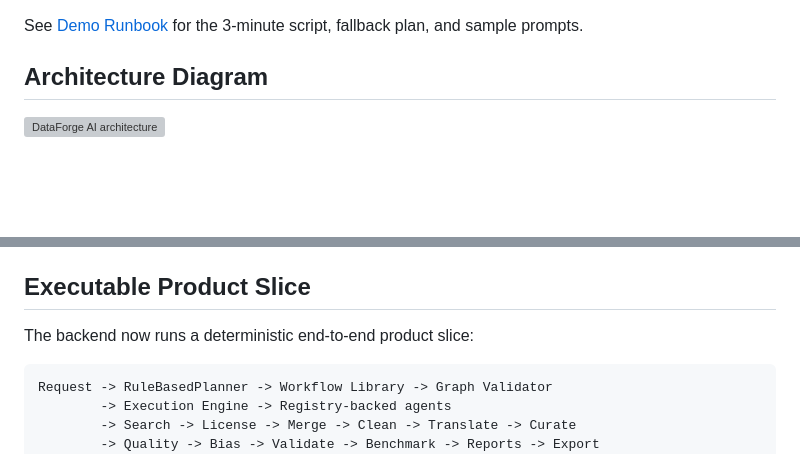
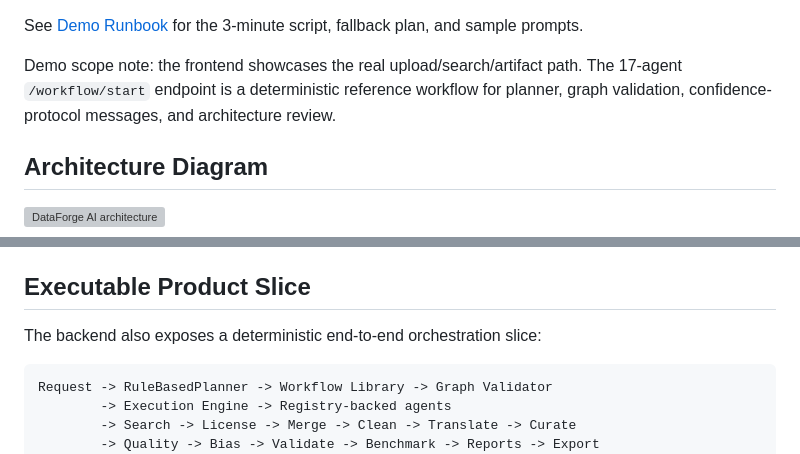
Before and after one commit to NamelessMonsterr/Data-Forge, a Markdown page: README.md, 2 parts joined by grey strips. Rendered like a GitHub page; blank space fills up the shorter version; grey boxes are pictures that could not be loaded.

Commit message:
Clarify demo and orchestration scope

````diff
--- a/README.md
+++ b/README.md
@@ -23,6 +23,10 @@ Best live path:
 5. Search `diabetes glucose outcome labels` to show the uploaded dataset in the catalog.
 
 See [Demo Runbook](docs/DEMO_RUNBOOK.md) for the 3-minute script, fallback plan, and sample prompts.
+
+Demo scope note: the frontend showcases the real upload/search/artifact path.
+The 17-agent `/workflow/start` endpoint is a deterministic reference workflow for
+planner, graph validation, confidence-protocol messages, and architecture review.
 
 ## Architecture Diagram
 
@@ -137,7 +141,7 @@ generated ZIP artifacts.
 
 ## Executable Product Slice
 
-The backend now runs a deterministic end-to-end product slice:
+The backend also exposes a deterministic end-to-end orchestration slice:
 
 ```
 Request -> RuleBasedPlanner -> Workflow Library -> Graph Validator
````
Also changed, not shown: docs/DEMO_RUNBOOK.md (+37 -3 lines).
